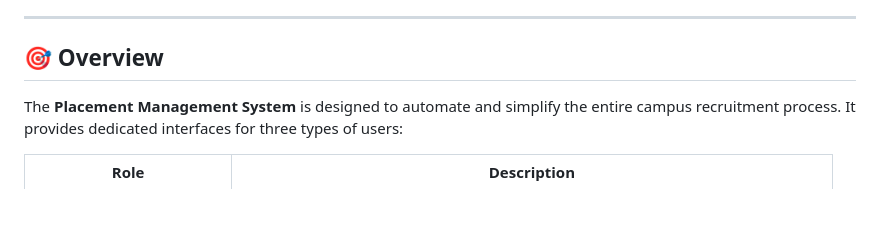
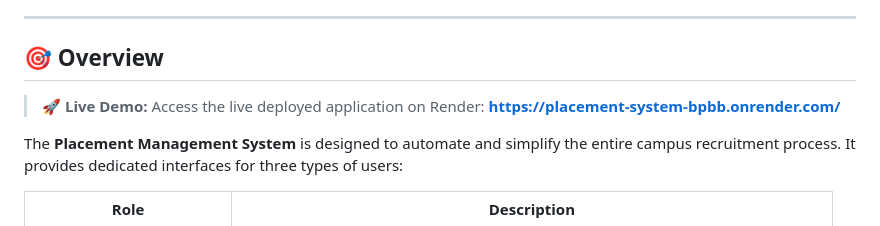
Before and after one commit to vikram583135/placement_system, a Markdown page: README.md, the part around one of its changes. Drawn GitHub-style; blank space fills up the shorter version.

Commit message:
docs: add live Render deployment link to README.md and DEPLOYMENT.md

```diff
--- a/README.md
+++ b/README.md
@@ -45,6 +48,8 @@
 ---
 
 ## 🎯 Overview
+
+> 🚀 **Live Demo:** Access the live deployed application on Render: **[https://placement-system-bpbb.onrender.com/](https://placement-system-bpbb.onrender.com/)**
 
 The **Placement Management System** is designed to automate and simplify the entire campus recruitment process. It provides dedicated interfaces for three types of users:
 
```
Also changed, not shown: other parts of README.md (+3 -0 lines), DEPLOYMENT.md (+2 -0 lines).
